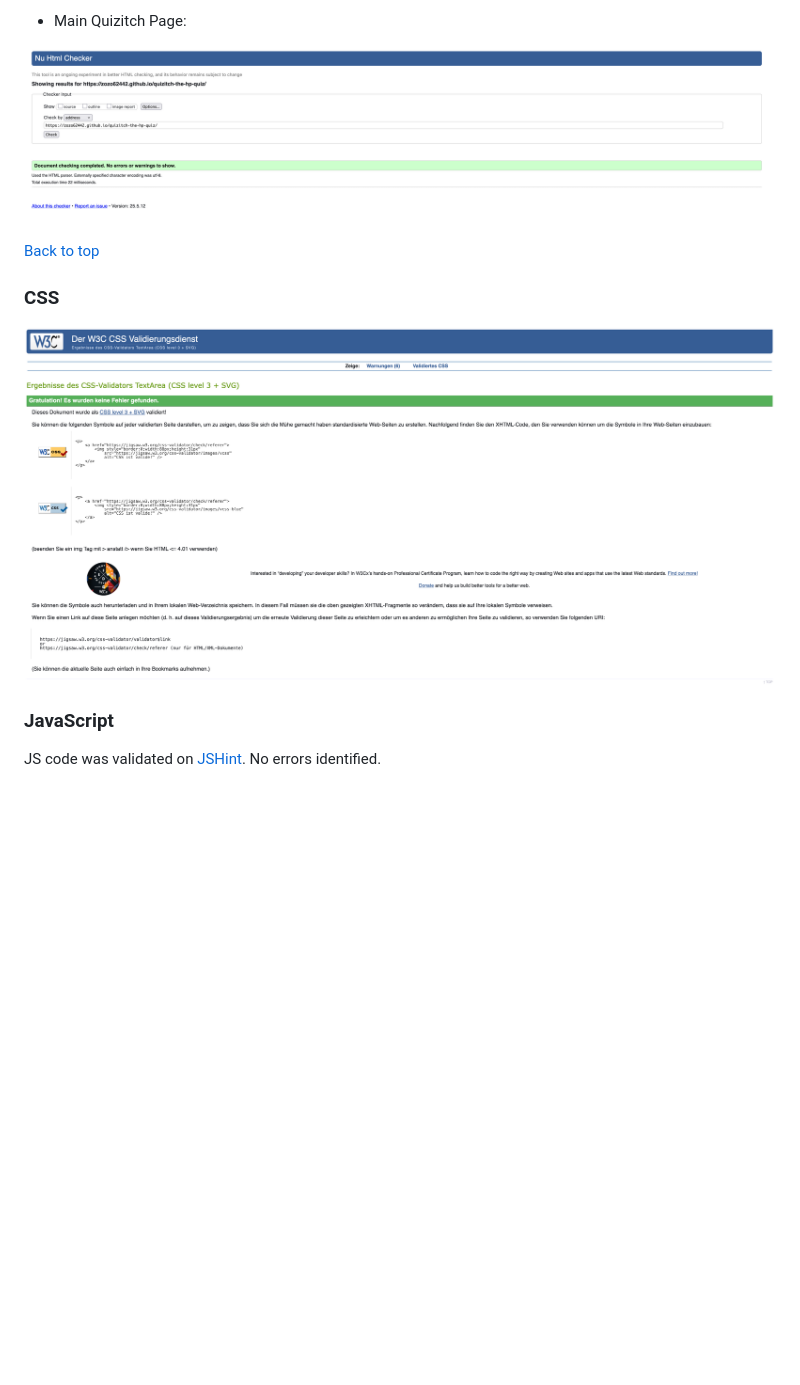
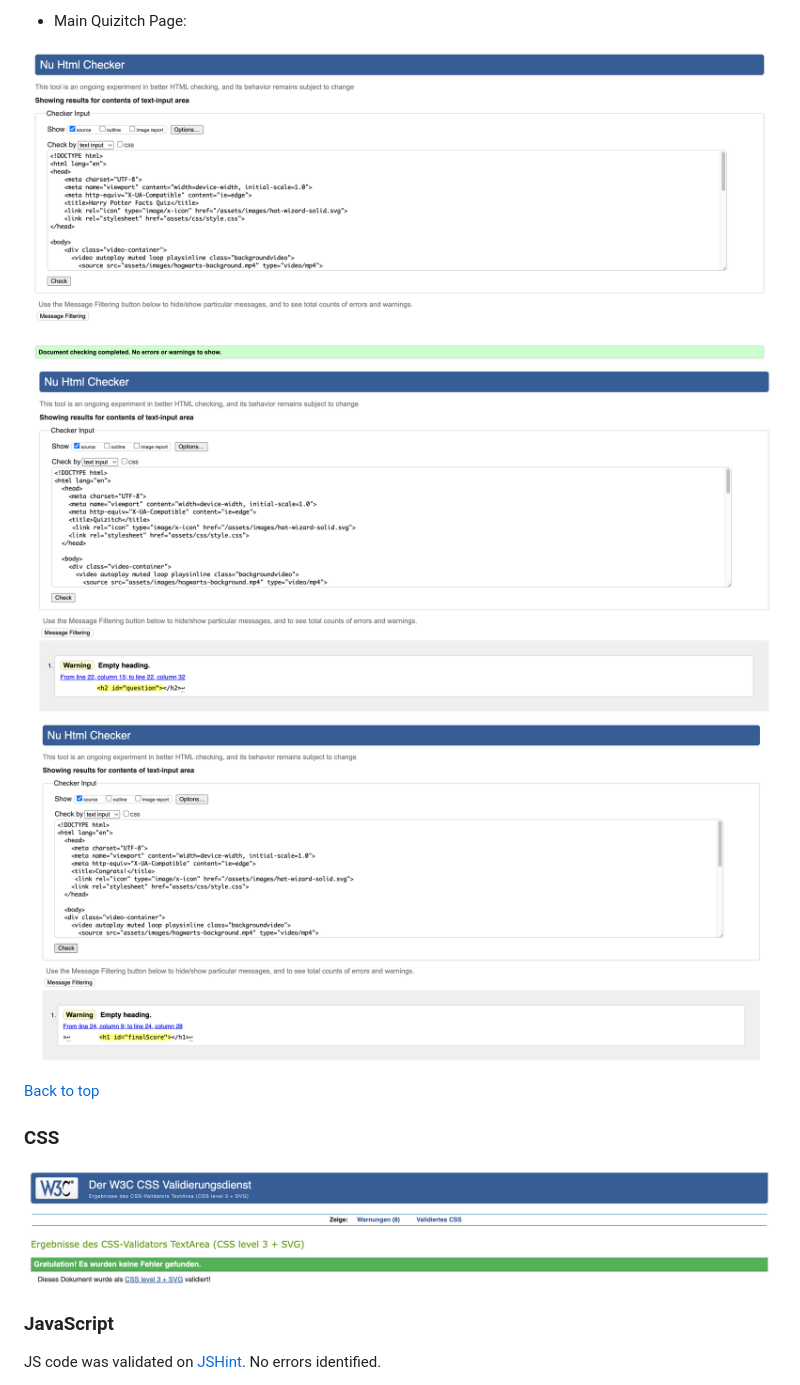
Before and after one commit to Zozo62442/quizitch-the-hp-quiz, a Markdown page: README.md, the part around the change printed below. Rendered like a GitHub page; pictures changed too: docs/css-validator.png, docs/end-game.html-validator.png (added), docs/game.html-validator.png (added); blank space fills up the shorter version.

Commit message:
small changes to html validator errors and updating README.md file accordingly

```diff
--- a/README.md
+++ b/README.md
@@ -236,8 +236,9 @@ I validated and tested all html files [W3C HTML Validation Service](... "W3C HTM
 
 * Main Quizitch Page:
 
-![W3C HTML Validator](docs/html-validator.png "W3C HTML Validator index.html")
-
+![W3C HTML Validator Start](docs/index.html-validator.png "W3C HTML Validator index.html")
+![W3C HTML Validator Game View](docs/game.html-validator.png "W3C HTML Validator index.html")
+![W3C HTML Validator End Score View](docs/end-game.html-validator.png "W3C HTML Validator index.html")
 
 [Back to top](#contents)
 
```
Also changed, not shown: other parts of README.md (+3 -3 lines), 3 other files.
